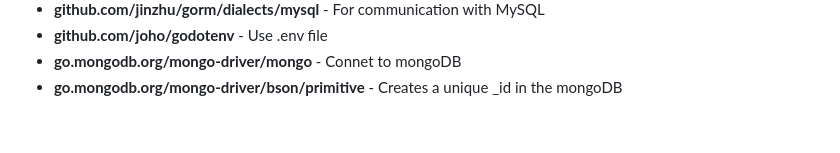
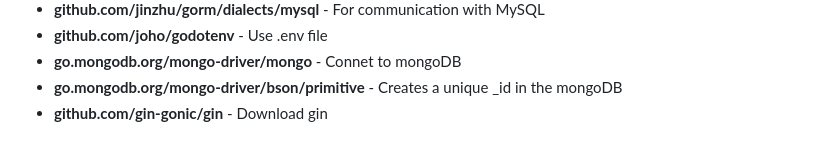
Before and after one commit to DevopsGuyXD/Go, a Markdown page: Readme.md, the part around the change. Drawn GitHub-style.

```diff
--- a/Readme.md
+++ b/Readme.md
@@ -120,4 +120,5 @@
 	<li><b>github.com/joho/godotenv</b> - Use .env file</li>
 	<li><b>go.mongodb.org/mongo-driver/mongo</b> - Connet to mongoDB</li>
 	<li><b>go.mongodb.org/mongo-driver/bson/primitive</b> - Creates a unique _id in the mongoDB</li>
+	<li><b>github.com/gin-gonic/gin</b> - Download gin</li>
 </ul>
```
